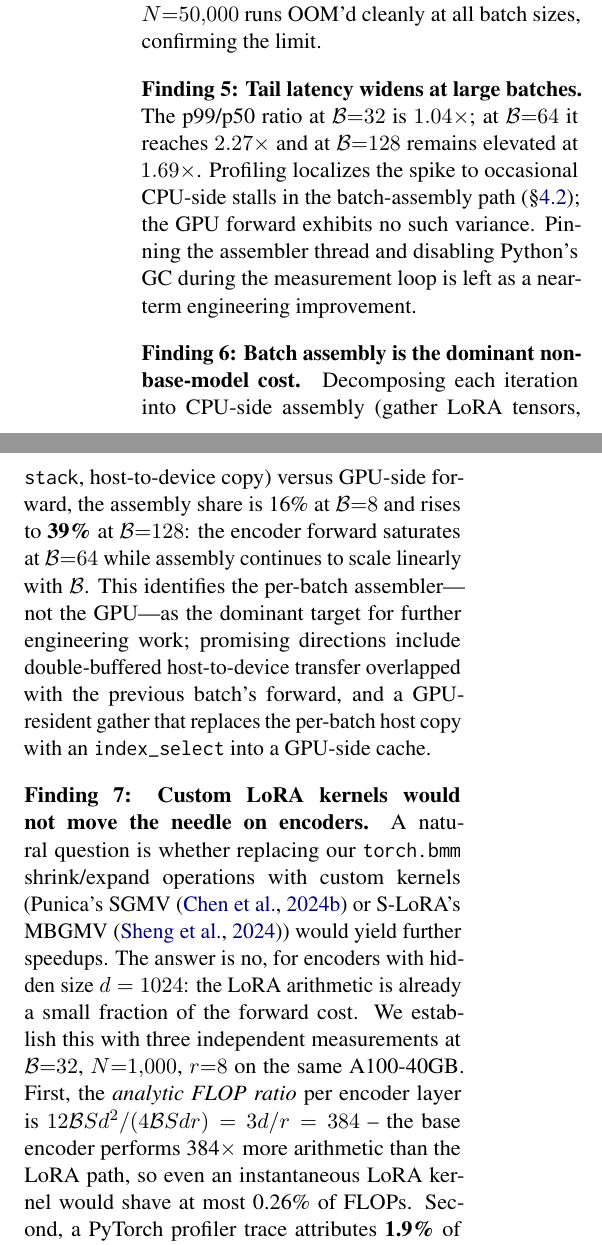
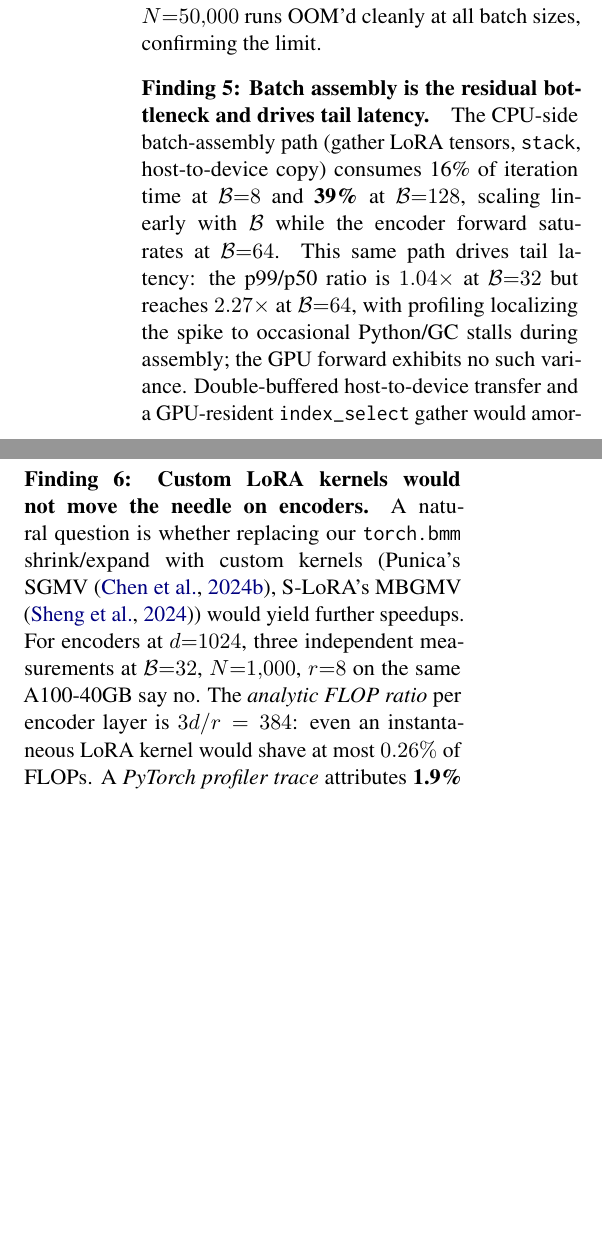
Before and after one commit to ashutoshrdwivedi/lora_scaling, a LaTeX paper (paper/main.tex): two parts of the columns of page 5 of 10 before the commit and two parts of the columns of page 5 of 9 after it, joined at a grey line, cut so that both start at the same text, the shorter picture padded with empty space. Compiled offline with pdfLaTeX.

Commit message:
trimmed prose in findings, merged two findings

```diff
--- a/paper/main.tex
+++ b/paper/main.tex
@@ -543,39 +543,28 @@ $\approx$\textbf{25{,}000} adapters at $r{=}8$, $\approx$\textbf{12{,}000} at
 $r{=}16$, and $\approx$\textbf{6{,}000} at $r{=}32$.
 Our $N{=}50{,}000$ runs OOM'd cleanly at all batch sizes, confirming the limit.
 
-\paragraph{Finding 5: Tail latency widens at large batches.}
-The p99/p50 ratio at $\mathcal{B}{=}32$ is $1.04\times$; at $\mathcal{B}{=}64$ it reaches
-$2.27\times$ and at $\mathcal{B}{=}128$ remains elevated at $1.69\times$.
-Profiling localizes the spike to occasional CPU-side stalls in the
-batch-assembly path (\S\ref{sec:results_assembly}); the GPU forward exhibits
-no such variance.
-Pinning the assembler thread and disabling Python's GC during the measurement
-loop is left as a near-term engineering improvement.
+\paragraph{Finding 5: Batch assembly is the residual bottleneck and drives tail latency.}
+\label{sec:results_assembly}
+The CPU-side batch-assembly path (gather LoRA tensors, \texttt{stack},
+host-to-device copy) consumes 16\% of iteration time at $\mathcal{B}{=}8$
+and \textbf{39\%} at $\mathcal{B}{=}128$, scaling linearly with $\mathcal{B}$
+while the encoder forward saturates at $\mathcal{B}{=}64$.
+This same path drives tail latency: the p99/p50 ratio is $1.04\times$ at
+$\mathcal{B}{=}32$ but reaches $2.27\times$ at $\mathcal{B}{=}64$, with
+profiling localizing the spike to occasional Python/GC stalls during
+assembly; the GPU forward exhibits no such variance.
+Double-buffered host-to-device transfer and a GPU-resident
+\texttt{index\_select} gather would amortize this cost; we leave both to
+future work.
 
-\paragraph{Finding 6: Batch assembly is the dominant non-base-model cost.}
-\label{sec:results_assembly}
-Decomposing each iteration into CPU-side assembly (gather LoRA tensors,
-\texttt{stack}, host-to-device copy) versus GPU-side forward, the assembly
-share is 16\% at $\mathcal{B}{=}8$ and rises to \textbf{39\%} at $\mathcal{B}{=}128$: the encoder
-forward saturates at $\mathcal{B}{=}64$ while assembly continues to scale linearly with
-$\mathcal{B}$.
-This identifies the per-batch assembler---not the GPU---as the dominant
-target for further engineering work; promising directions include
-double-buffered host-to-device transfer overlapped with the previous batch's
-forward, and a GPU-resident gather that replaces the per-batch host copy with
-an \texttt{index\_select} into a GPU-side cache.
-
-\paragraph{Finding 7: Custom LoRA kernels would not move the needle on encoders.}
+\paragraph{Finding 6: Custom LoRA kernels would not move the needle on
+encoders.}
 \label{sec:results_custom_kernels}
-A natural question is whether replacing our \texttt{torch.bmm} shrink/expand
-operations with custom kernels (Punica's SGMV \cite{chen2024punica} or S-LoRA's
-MBGMV \cite{sheng2024slora}) would yield further speedups. The answer is no,
-for encoders with hidden size $d=1024$: the LoRA arithmetic is already a
-small fraction of the forward cost.
-We establish this with three independent measurements at $\mathcal{B}{=}32$, $N{=}1{,}000$,
-$r{=}8$ on the same A100-40GB.
-First, the \emph{analytic FLOP ratio} per encoder layer is
-$12 \mathcal{B} S d^2 / (4 \mathcal{B} S d r) = 3d/r = 384$ -- the base encoder performs
-384$\times$ more arithmetic than the LoRA path, so even an instantaneous
-LoRA kernel would shave at most 0.26\% of FLOPs.
-Second, a PyTorch profiler trace attributes \textbf{1.9\%} of total CUDA time
+A natural question is whether replacing our \texttt{torch.bmm}
+shrink/expand with custom kernels (Punica's SGMV \cite{chen2024punica},
+S-LoRA's MBGMV \cite{sheng2024slora}) would yield further speedups. For
+encoders at $d{=}1024$, three independent measurements at $\mathcal{B}{=}32$,
+$N{=}1{,}000$, $r{=}8$ on the same A100-40GB say no.
+The \emph{analytic FLOP ratio} per encoder layer is $3d/r = 384$: even an
+instantaneous LoRA kernel would shave at most $0.26\%$ of FLOPs.
+A \emph{PyTorch profiler trace} attributes \textbf{1.9\%} of total CUDA time
@@ -594,3 +578,4 @@ improve our serving throughput.
+forward at $d{=}1024$ does not benefit.
 
 \begin{figure}[t]
   \centering
```
Also changed, not shown: paper/main.tex (19 more changed lines).
